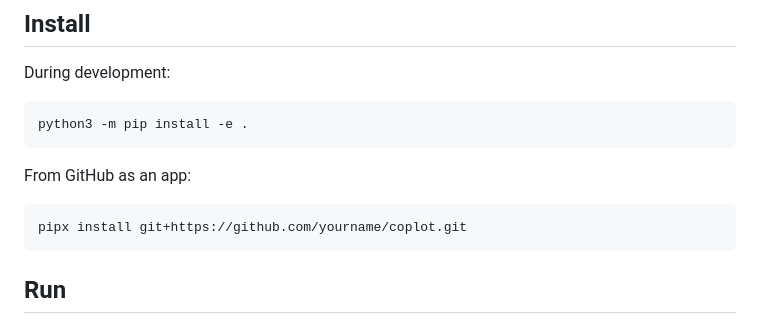
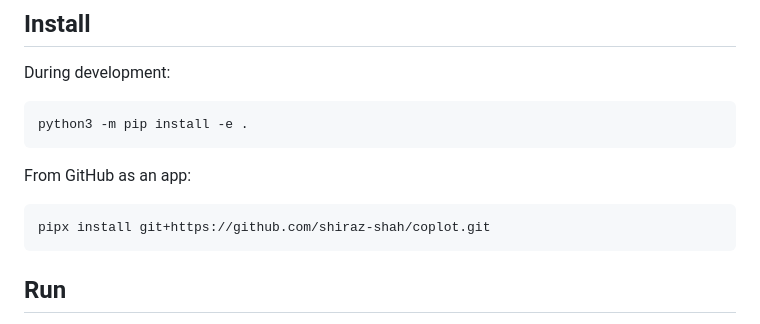
Before and after one commit to shiraz-shah/coplot, a Markdown page: README.md, the part around one of its changes. Drawn GitHub-style.

Commit message:
Update README.md
Fixed a README typo

````diff
--- a/README.md
+++ b/README.md
@@ -26,7 +26,7 @@ python3 -m pip install -e .
 From GitHub as an app:
 
 ```bash
-pipx install git+https://github.com/yourname/coplot.git
+pipx install git+https://github.com/shiraz-shah/coplot.git
 ```
 
 ## Run
````
Also changed, not shown: other parts of README.md (+1 -1 lines).
